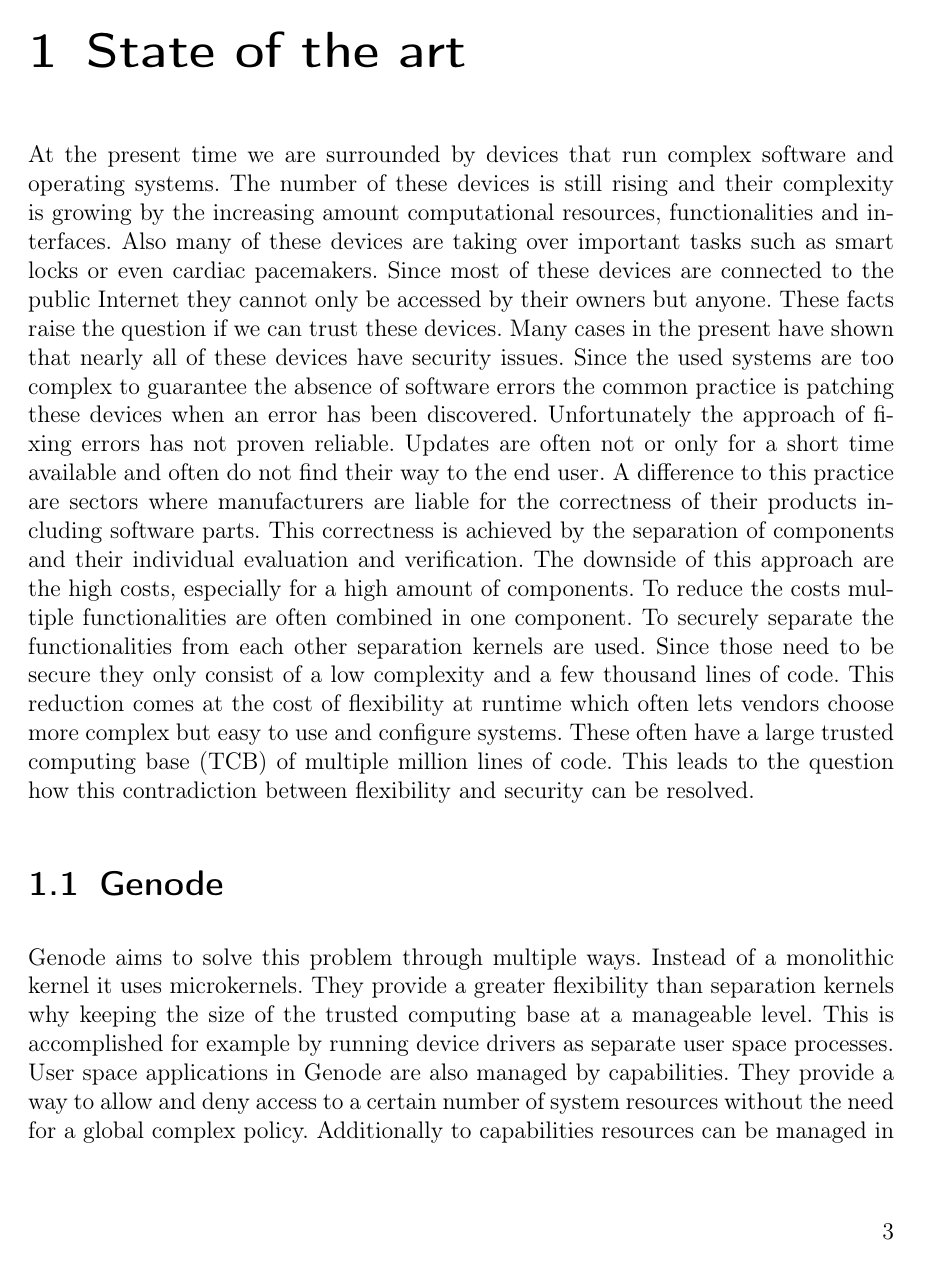
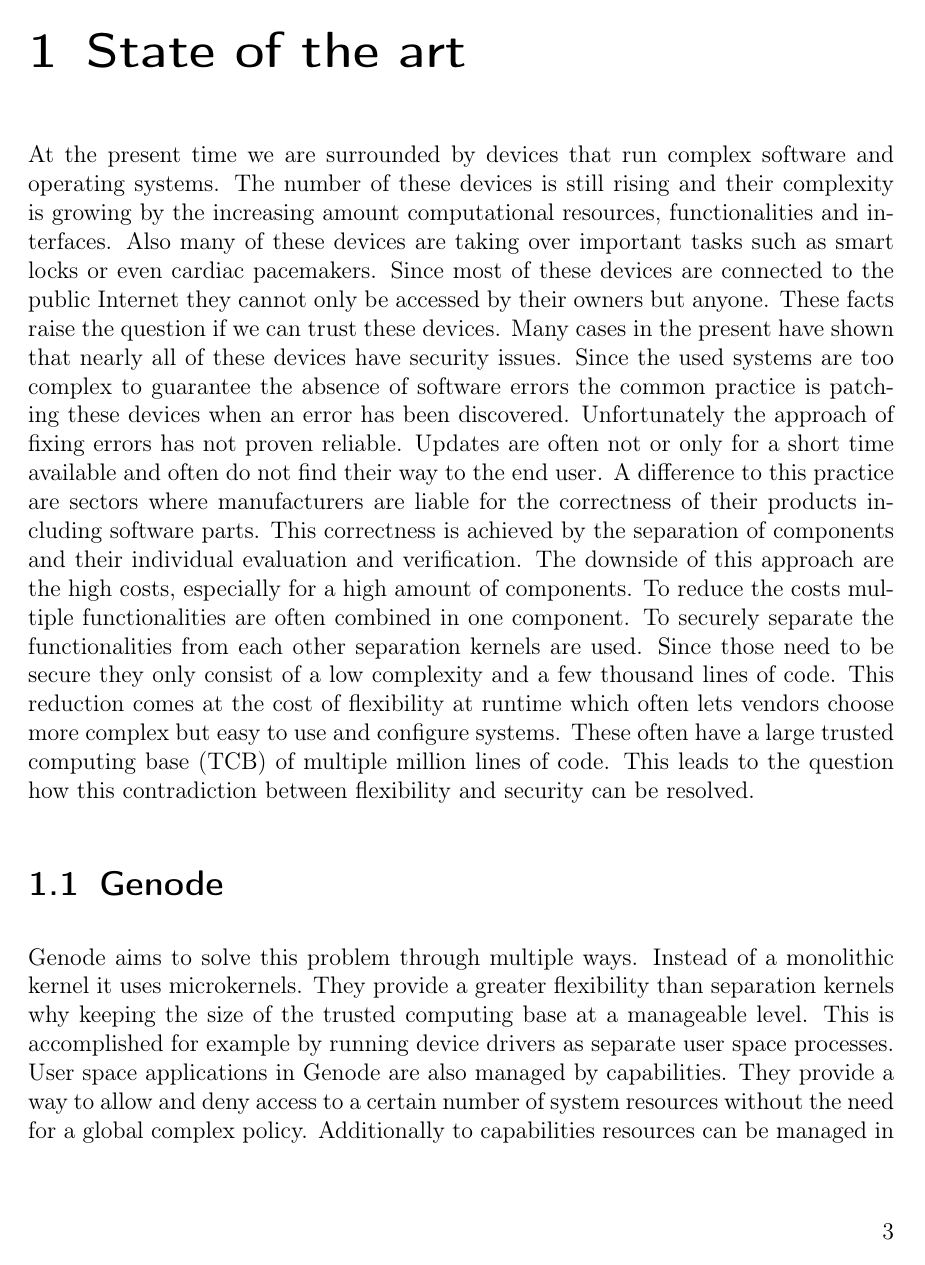
Before and after one commit to jklmnn/base-linux-hw, a LaTeX thesis (doc/thesis.tex): page 3 of 17. Compiled offline with pdfLaTeX; a LaTeX package or settings file that is missing is left out.

Commit message:
set language to english

```diff
--- a/doc/thesis.tex
+++ b/doc/thesis.tex
@@ -6,7 +6,7 @@
 DIV=11,
 ]{scrbook}
 
-\usepackage[ngerman]{babel}
+\usepackage[english,ngerman]{babel}
 \usepackage[utf8]{inputenx}
 \usepackage[T1]{fontenc}
 \usepackage{hyperref}
```
Also changed, not shown: doc/thesis.tex (1 more changed lines).
